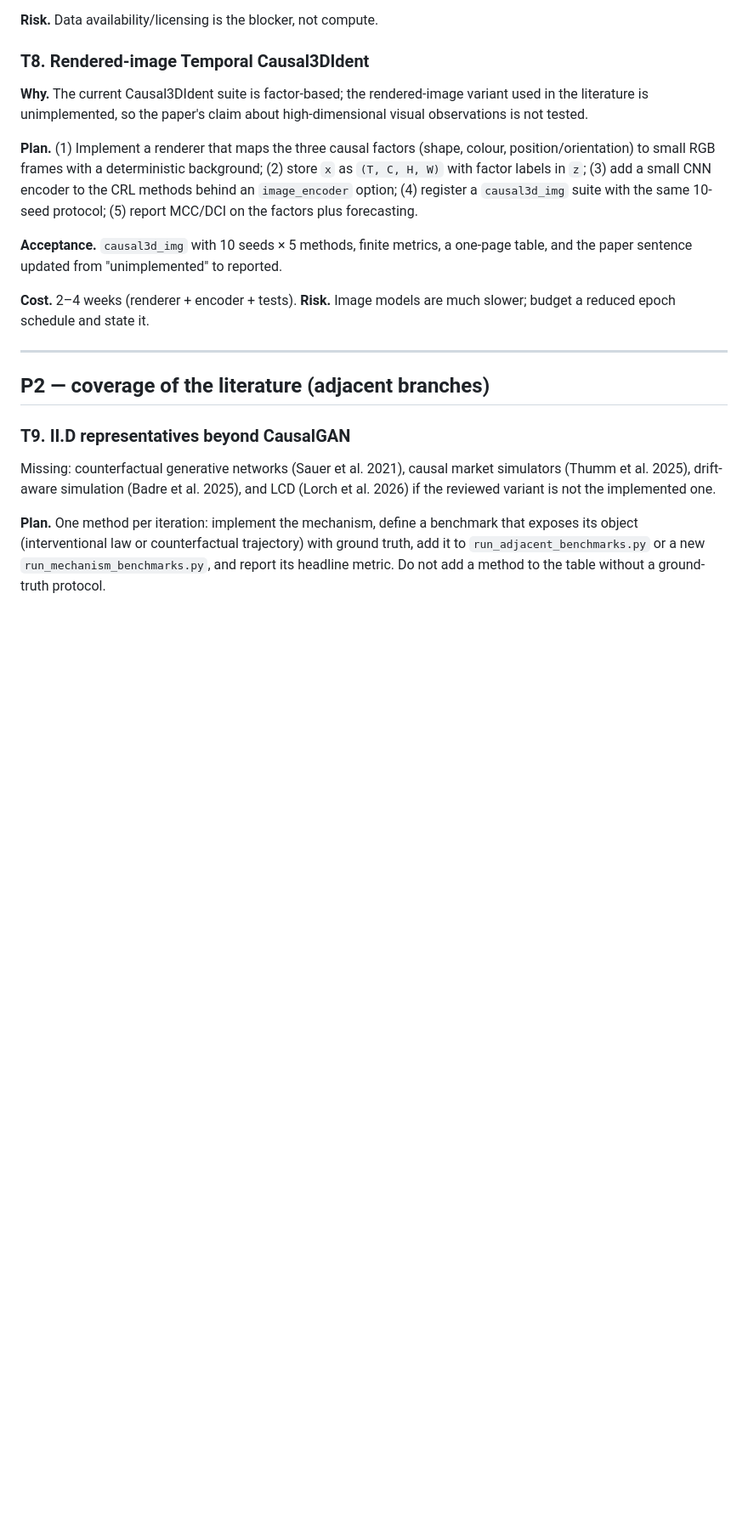
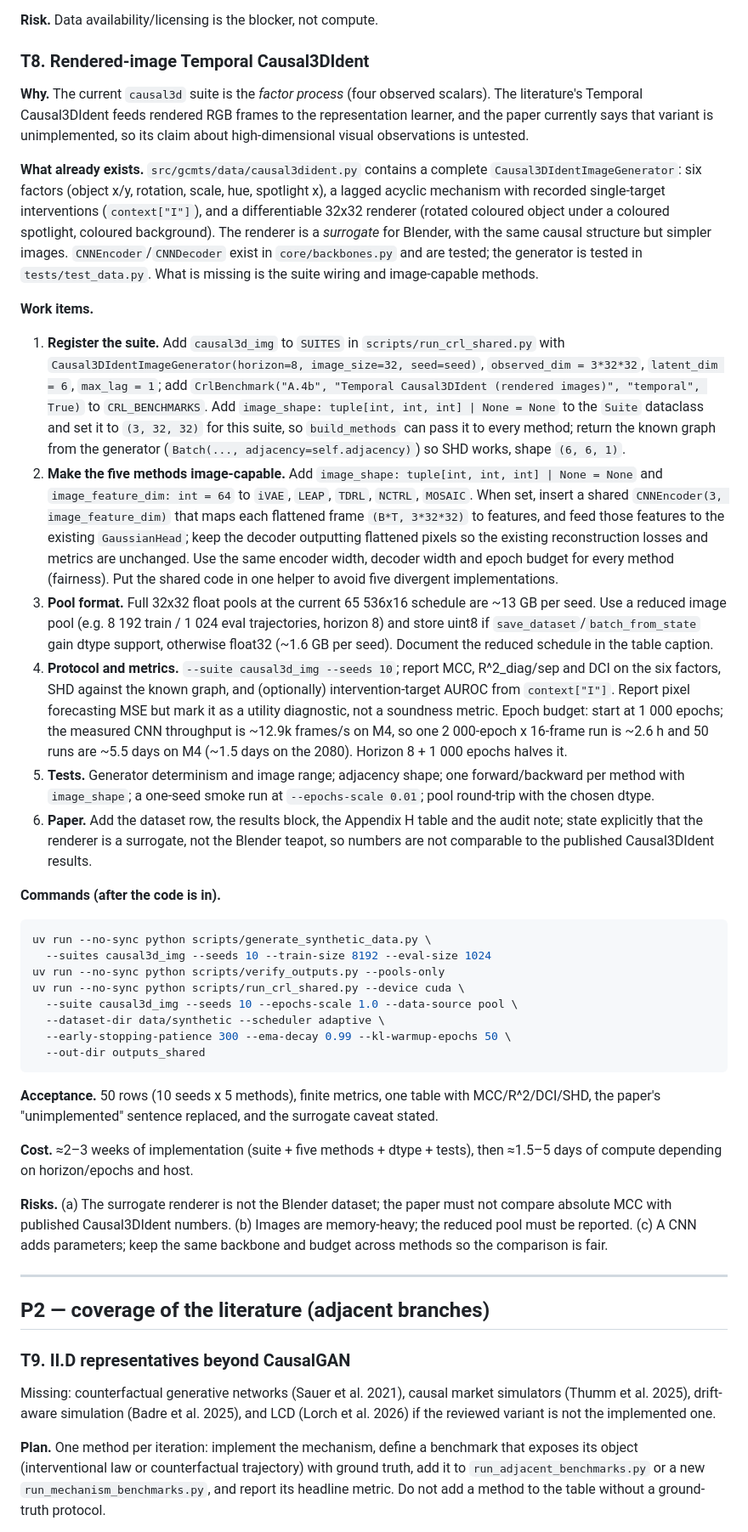
Before and after one commit to JoaquinMateos/GenCausModTS, a Markdown page: docs/OPEN_TASKS.md, the part around the change. Shown at 85% size. GitHub-like rendering; blank space fills up the shorter version.

Commit message:
docs: detailed plan for the rendered-image Causal3DIdent benchmark

````diff
--- a/docs/OPEN_TASKS.md
+++ b/docs/OPEN_TASKS.md
@@ -197,22 +197,87 @@ uv run --no-sync python scripts/run_ctee_static.py --device cuda \
 
 ### T8. Rendered-image Temporal Causal3DIdent
 
-**Why.** The current Causal3DIdent suite is factor-based; the rendered-image
-variant used in the literature is unimplemented, so the paper's claim about
-high-dimensional visual observations is not tested.
+**Why.** The current `causal3d` suite is the *factor process* (four observed
+scalars). The literature's Temporal Causal3DIdent feeds rendered RGB frames to
+the representation learner, and the paper currently says that variant is
+unimplemented, so its claim about high-dimensional visual observations is
+untested.
 
-**Plan.** (1) Implement a renderer that maps the three causal factors (shape,
-colour, position/orientation) to small RGB frames with a deterministic
-background; (2) store `x` as `(T, C, H, W)` with factor labels in `z`;
-(3) add a small CNN encoder to the CRL methods behind an
-`image_encoder` option; (4) register a `causal3d_img` suite with the same
-10-seed protocol; (5) report MCC/DCI on the factors plus forecasting.
+**What already exists.** `src/gcmts/data/causal3dident.py` contains a complete
+`Causal3DIdentImageGenerator`: six factors (object x/y, rotation, scale, hue,
+spotlight x), a lagged acyclic mechanism with recorded single-target
+interventions (`context["I"]`), and a differentiable 32x32 renderer (rotated
+coloured object under a coloured spotlight, coloured background). The renderer is
+a *surrogate* for Blender, with the same causal structure but simpler images.
+`CNNEncoder`/`CNNDecoder` exist in `core/backbones.py` and are tested; the
+generator is tested in `tests/test_data.py`. What is missing is the suite wiring
+and image-capable methods.
 
-**Acceptance.** `causal3d_img` with 10 seeds × 5 methods, finite metrics, a
-one-page table, and the paper sentence updated from "unimplemented" to reported.
+**Work items.**
 
-**Cost.** 2–4 weeks (renderer + encoder + tests). **Risk.** Image models are
-much slower; budget a reduced epoch schedule and state it.
+1. **Register the suite.** Add `causal3d_img` to `SUITES` in
+   `scripts/run_crl_shared.py` with
+   `Causal3DIdentImageGenerator(horizon=8, image_size=32, seed=seed)`,
+   `observed_dim = 3*32*32`, `latent_dim = 6`, `max_lag = 1`; add
+   `CrlBenchmark("A.4b", "Temporal Causal3DIdent (rendered images)", "temporal", True)`
+   to `CRL_BENCHMARKS`. Add `image_shape: tuple[int, int, int] | None = None`
+   to the `Suite` dataclass and set it to `(3, 32, 32)` for this suite, so
+   `build_methods` can pass it to every method; return the known graph from the
+   generator (`Batch(..., adjacency=self.adjacency)`) so SHD works, shape
+   `(6, 6, 1)`.
+2. **Make the five methods image-capable.** Add
+   `image_shape: tuple[int, int, int] | None = None` and
+   `image_feature_dim: int = 64` to `iVAE`, `LEAP`, `TDRL`, `NCTRL`, `MOSAIC`.
+   When set, insert a shared `CNNEncoder(3, image_feature_dim)` that maps each
+   flattened frame `(B*T, 3*32*32)` to features, and feed those features to the
+   existing `GaussianHead`; keep the decoder outputting flattened pixels so the
+   existing reconstruction losses and metrics are unchanged. Use the same
+   encoder width, decoder width and epoch budget for every method (fairness).
+   Put the shared code in one helper to avoid five divergent implementations.
+3. **Pool format.** Full 32x32 float pools at the current 65 536x16 schedule are
+   ~13 GB per seed. Use a reduced image pool (e.g. 8 192 train / 1 024 eval
+   trajectories, horizon 8) and store uint8 if `save_dataset`/`batch_from_state`
+   gain dtype support, otherwise float32 (~1.6 GB per seed). Document the
+   reduced schedule in the table caption.
+4. **Protocol and metrics.** `--suite causal3d_img --seeds 10`; report MCC,
+   R^2_diag/sep and DCI on the six factors, SHD against the known graph, and
+   (optionally) intervention-target AUROC from `context["I"]`. Report pixel
+   forecasting MSE but mark it as a utility diagnostic, not a soundness metric.
+   Epoch budget: start at 1 000 epochs; the measured CNN throughput is ~12.9k
+   frames/s on M4, so one 2 000-epoch x 16-frame run is ~2.6 h and 50 runs are
+   ~5.5 days on M4 (~1.5 days on the 2080). Horizon 8 + 1 000 epochs halves it.
+5. **Tests.** Generator determinism and image range; adjacency shape; one
+   forward/backward per method with `image_shape`; a one-seed smoke run at
+   `--epochs-scale 0.01`; pool round-trip with the chosen dtype.
+6. **Paper.** Add the dataset row, the results block, the Appendix H table and
+   the audit note; state explicitly that the renderer is a surrogate, not the
+   Blender teapot, so numbers are not comparable to the published Causal3DIdent
+   results.
+
+**Commands (after the code is in).**
+
+```bash
+uv run --no-sync python scripts/generate_synthetic_data.py \
+  --suites causal3d_img --seeds 10 --train-size 8192 --eval-size 1024
+uv run --no-sync python scripts/verify_outputs.py --pools-only
+uv run --no-sync python scripts/run_crl_shared.py --device cuda \
+  --suite causal3d_img --seeds 10 --epochs-scale 1.0 --data-source pool \
+  --dataset-dir data/synthetic --scheduler adaptive \
+  --early-stopping-patience 300 --ema-decay 0.99 --kl-warmup-epochs 50 \
+  --out-dir outputs_shared
+```
+
+**Acceptance.** 50 rows (10 seeds x 5 methods), finite metrics, one table with
+MCC/R^2/DCI/SHD, the paper's "unimplemented" sentence replaced, and the surrogate
+caveat stated.
+
+**Cost.** ≈2–3 weeks of implementation (suite + five methods + dtype + tests),
+then ≈1.5–5 days of compute depending on horizon/epochs and host.
+
+**Risks.** (a) The surrogate renderer is not the Blender dataset; the paper must
+not compare absolute MCC with published Causal3DIdent numbers. (b) Images are
+memory-heavy; the reduced pool must be reported. (c) A CNN adds parameters; keep
+the same backbone and budget across methods so the comparison is fair.
 
 ---
 
````
